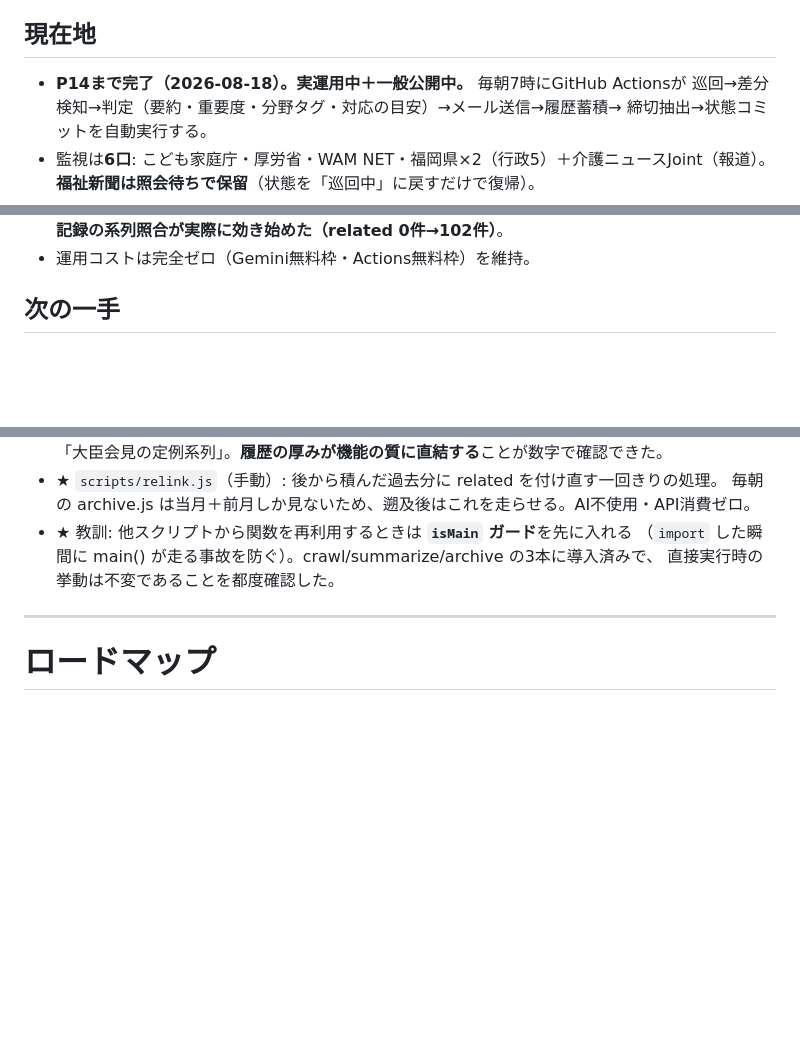
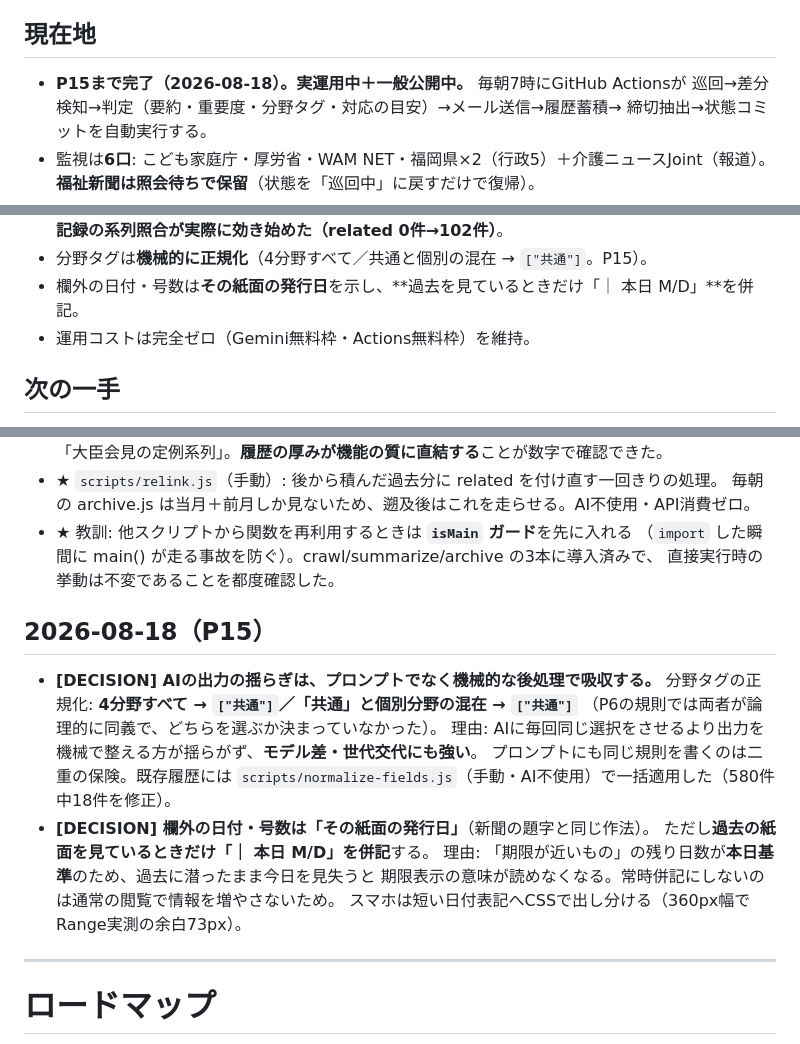
Before and after one commit to kanda-houtokukai/fukushi-watch, a Markdown page: fukushi-watch-handoff.md, 3 parts joined by grey strips. Rendered like a GitHub page; blank space fills up the shorter version.

Commit message:
P15完了: 台帳を更新([DECISION]2件・現在地とロードマップ)
- 出力の揺らぎはプロンプトでなく機械的な後処理で吸収する原則を[DECISION]化
- 欄外の日付・号数は紙面の発行日／過去閲覧時のみ本日を併記する設計を記録
- 記録は10件(維持規則の上限)

Co-Authored-By: Claude Opus 5 <noreply@anthropic.com>

```diff
--- a/fukushi-watch-handoff.md
+++ b/fukushi-watch-handoff.md
@@ -16,7 +16,7 @@
 
 ## 現在地
 
-- **P14まで完了（2026-08-18）。実運用中＋一般公開中。** 毎朝7時にGitHub Actionsが
+- **P15まで完了（2026-08-18）。実運用中＋一般公開中。** 毎朝7時にGitHub Actionsが
   巡回→差分検知→判定（要約・重要度・分野タグ・対応の目安）→メール送信→履歴蓄積→
   締切抽出→状態コミットを自動実行する。
 - 監視は**6口**: こども家庭庁・厚労省・WAM NET・福岡県×2（行政5）＋介護ニュースJoint（報道）。
@@ -29,4 +29,6 @@
   **関連記録の系列照合が実際に効き始めた（related 0件→102件）**。
+- 分野タグは**機械的に正規化**（4分野すべて／共通と個別の混在 → `["共通"]`。P15）。
+- 欄外の日付・号数は**その紙面の発行日**を示し、**過去を見ているときだけ「｜ 本日 M/D」**を併記。
 - 運用コストは完全ゼロ（Gemini無料枠・Actions無料枠）を維持。
 
 ## 次の一手
@@ -306,6 +308,20 @@
   （`import` した瞬間に main() が走る事故を防ぐ）。crawl/summarize/archive の3本に導入済みで、
   直接実行時の挙動は不変であることを都度確認した。
 
+## 2026-08-18（P15）
+
+- **[DECISION] AIの出力の揺らぎは、プロンプトでなく機械的な後処理で吸収する。**
+  分野タグの正規化: **4分野すべて → `["共通"]`／「共通」と個別分野の混在 → `["共通"]`**
+  （P6の規則では両者が論理的に同義で、どちらを選ぶか決まっていなかった）。
+  理由: AIに毎回同じ選択をさせるより出力を機械で整える方が揺らがず、**モデル差・世代交代にも強い**。
+  プロンプトにも同じ規則を書くのは二重の保険。既存履歴には
+  `scripts/normalize-fields.js`（手動・AI不使用）で一括適用した（580件中18件を修正）。
+- **[DECISION] 欄外の日付・号数は「その紙面の発行日」**（新聞の題字と同じ作法）。
+  ただし**過去の紙面を見ているときだけ「｜ 本日 M/D」を併記**する。
+  理由: 「期限が近いもの」の残り日数が**本日基準**のため、過去に潜ったまま今日を見失うと
+  期限表示の意味が読めなくなる。常時併記にしないのは通常の閲覧で情報を増やさないため。
+  スマホは短い日付表記へCSSで出し分ける（360px幅でRange実測の余白73px）。
+
 ---
 
 # ロードマップ
```
Also changed, not shown: other parts of fukushi-watch-handoff.md (+2 -1 lines).
